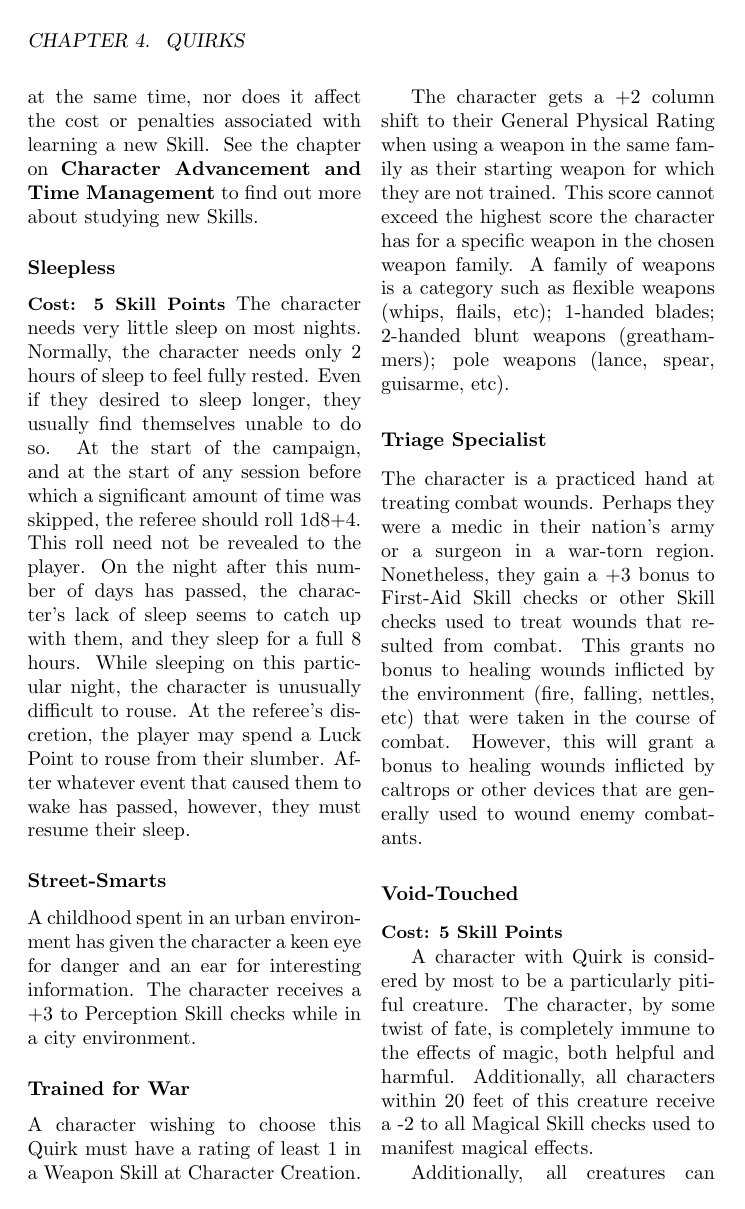
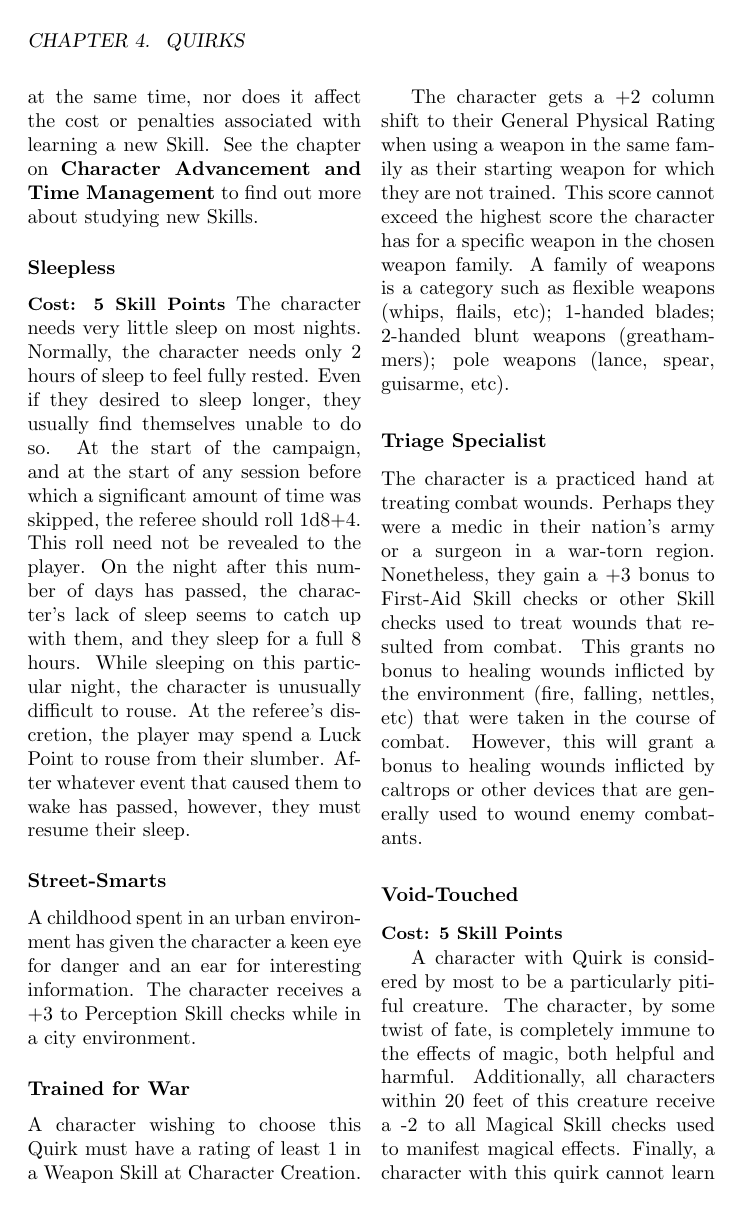
Before and after one commit to cottog/THIZ, a LaTeX thesis (THIZ.tex): page 40 of 55. Compiled offline with pdfLaTeX.

Commit message:
Change to Void-Touched
I wanted to make sure to implement this before I forgot.

```diff
--- a/THIZ.tex
+++ b/THIZ.tex
@@ -718,7 +718,7 @@ The character is a practiced hand at treating combat wounds. Perhaps they were a
 \subsubsection{Void-Touched}
 \textbf{\small Cost: 5 Skill Points}
 
-A character with Quirk is considered by most to be a particularly pitiful creature. The character, by some twist of fate, is completely immune to the effects of magic, both helpful and harmful. Additionally, all characters within 20 feet of this creature receive a -2 to all Magical Skill checks used to manifest magical effects.
+A character with Quirk is considered by most to be a particularly pitiful creature. The character, by some twist of fate, is completely immune to the effects of magic, both helpful and harmful. Additionally, all characters within 20 feet of this creature receive a -2 to all Magical Skill checks used to manifest magical effects. Finally, a character with this quirk cannot learn to use any Magic Skills.
 
 Additionally, all creatures can sense that the character is, in some way, subtly \emph{different} than those around them. Most characters will treat the character more gruffly than they would a normal stranger. Magically-attuned creatures, however, experience a strong feeling of disgust when in the presence Void-Touched characters, as they are an antithesis of everything they believe in. Creatures that have points in the Reiki or Magic Sense Skills, or any creature with a General Magic Rating of 2 or greater fall into the previous category. Demons, spirits, and any other creatures that the referee deems appropriate may also fall into the above category.
 \end{multicols}
```
Also changed, not shown: THIZ.pdf.
